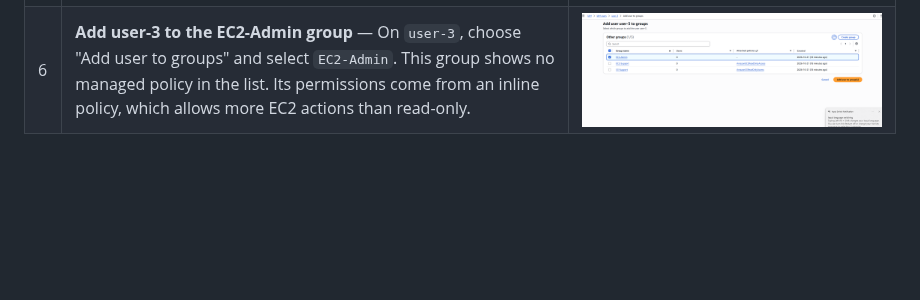
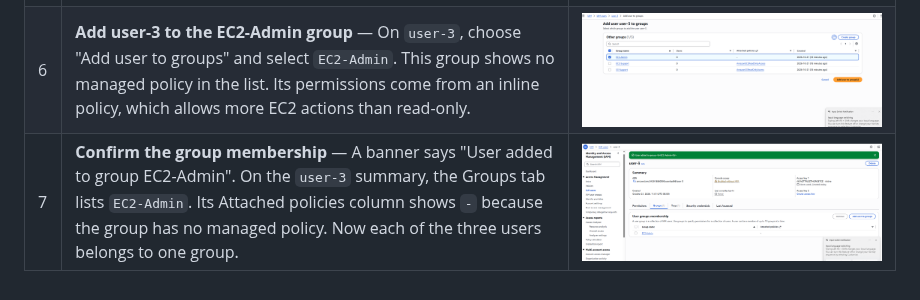
Before and after one commit to whammofficial/IAM-lab, a Markdown page: README.md, the part around the change. Drawn GitHub-style; pictures changed too: screenshots/07-user-3-in-ec2-admin.png (added); blank space fills up the shorter version.

Commit message:
Add step 7: confirm user-3 is in EC2-Admin
Co-Authored-By: Claude Opus 5.5 <noreply@anthropic.com>
Claude-Session: https://claude.ai/code/session_01BL67fmxKmsQx4iib1Aqb4v

```diff
--- a/README.md
+++ b/README.md
@@ -14,3 +14,4 @@ Screenshots are stored in [`screenshots/`](screenshots/) and listed here in orde
 | 4 | **Add user-2 to the EC2-Support group** — On `user-2`, choose "Add user to groups" and select `EC2-Support`. This gives `user-2` read-only access to EC2 (`AmazonEC2ReadOnlyAccess`). | ![Add user-2 to EC2-Support](screenshots/04-add-user-2-to-ec2-support.png) |
 | 5 | **Confirm the group membership** — A banner says "User added to group EC2-Support". On the `user-2` summary, the Groups tab lists `EC2-Support` with `AmazonEC2ReadOnlyAccess`. | ![user-2 in EC2-Support](screenshots/05-user-2-in-ec2-support.png) |
 | 6 | **Add user-3 to the EC2-Admin group** — On `user-3`, choose "Add user to groups" and select `EC2-Admin`. This group shows no managed policy in the list. Its permissions come from an inline policy, which allows more EC2 actions than read-only. | ![Add user-3 to EC2-Admin](screenshots/06-add-user-3-to-ec2-admin.png) |
+| 7 | **Confirm the group membership** — A banner says "User added to group EC2-Admin". On the `user-3` summary, the Groups tab lists `EC2-Admin`. Its Attached policies column shows `-` because the group has no managed policy. Now each of the three users belongs to one group. | ![user-3 in EC2-Admin](screenshots/07-user-3-in-ec2-admin.png) |
```
